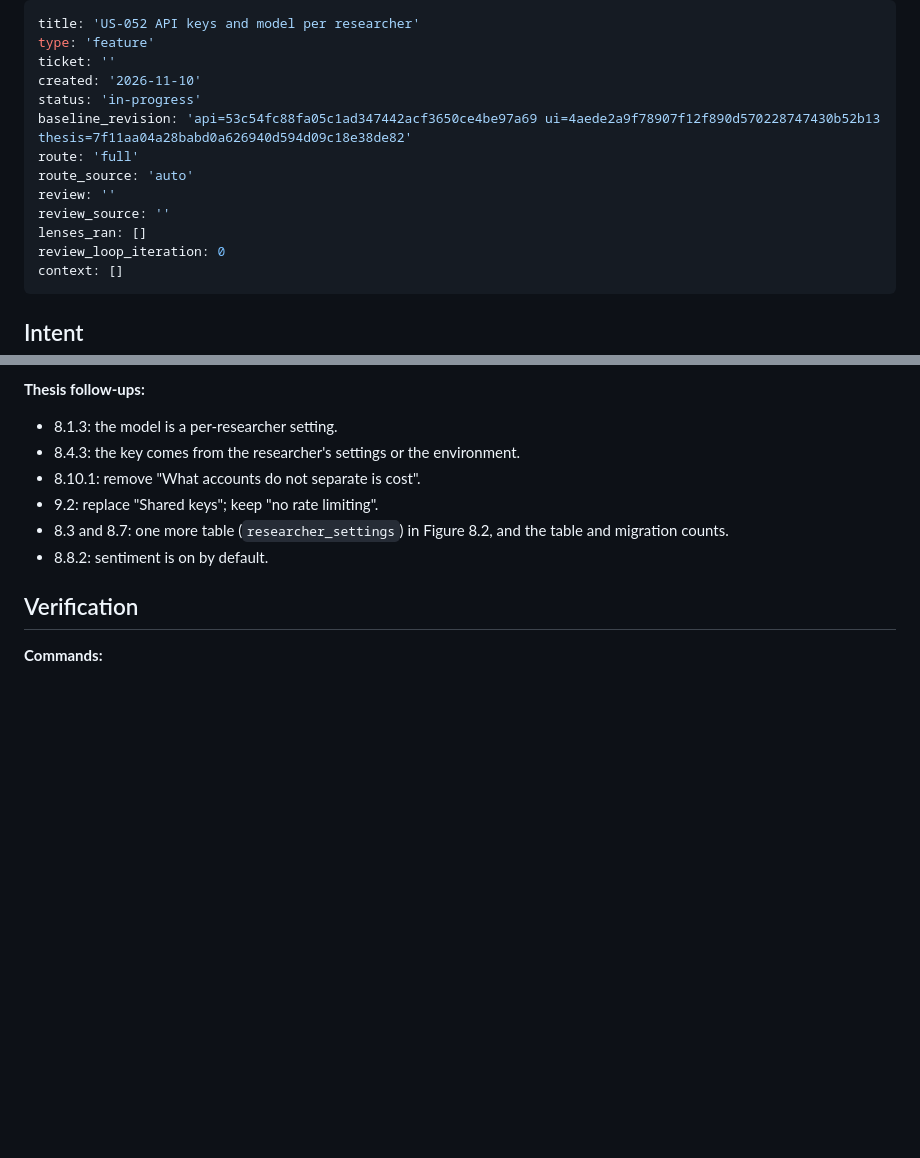
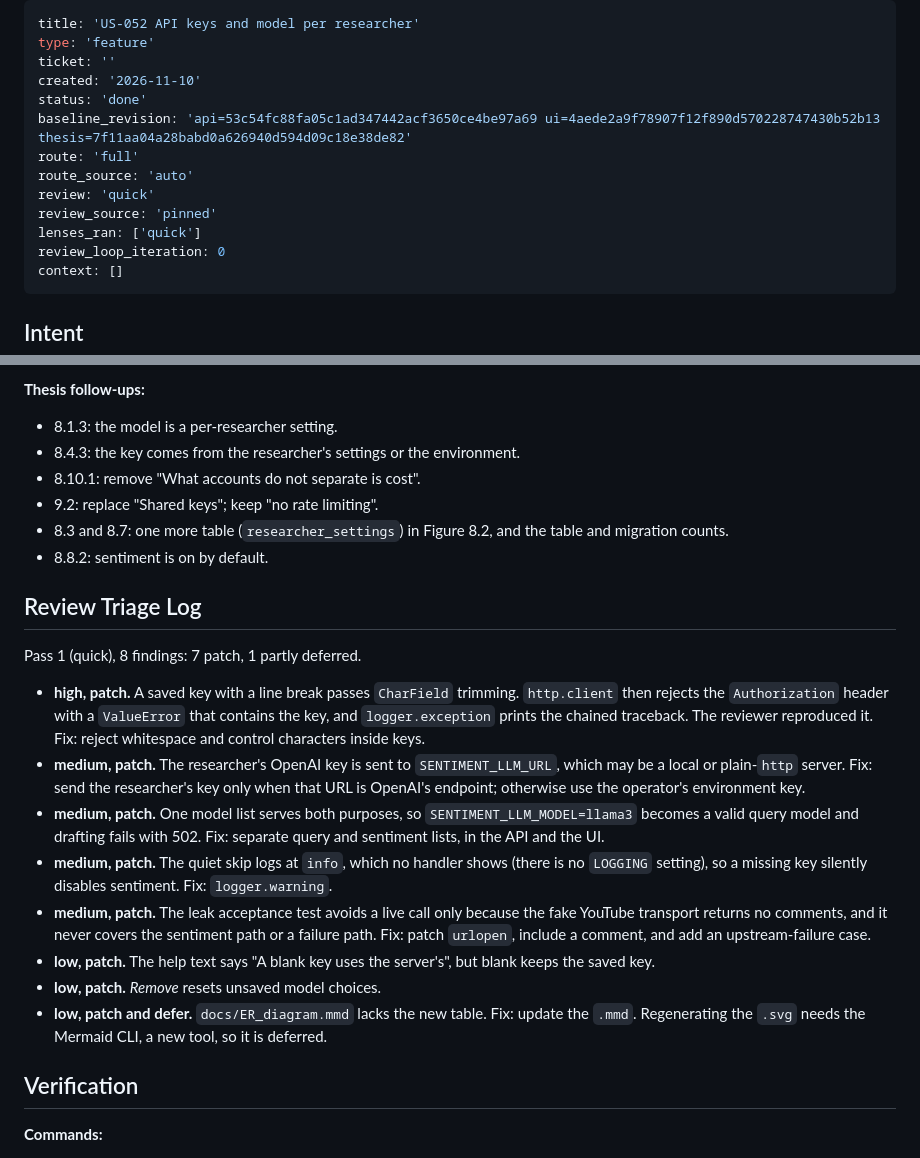
Before and after one commit to LONG-TERM-EFFECTS-OF-SUFFERING/thesis, a Markdown page: _bmad-output/initiative-opentube-insights/plan-us-052-api-keys-and-model-per-researcher.md, 2 parts joined by grey strips. Drawn GitHub-style; blank space fills up the shorter version.

Commit message:
chore(bmad): record the US-052 build and review
Co-Authored-By: Claude Opus 5.5 <noreply@anthropic.com>

```diff
--- a/_bmad-output/initiative-opentube-insights/plan-us-052-api-keys-and-model-per-researcher.md
+++ b/_bmad-output/initiative-opentube-insights/plan-us-052-api-keys-and-model-per-researcher.md
@@ -3,13 +3,13 @@ title: 'US-052 API keys and model per researcher'
 type: 'feature'
 ticket: ''
 created: '2026-11-10'
-status: 'in-progress'
+status: 'done'
 baseline_revision: 'api=53c54fc88fa05c1ad347442acf3650ce4be97a69 ui=4aede2a9f78907f12f890d570228747430b52b13 thesis=7f11aa04a28babd0a626940d594d09c18e38de82'
 route: 'full'
 route_source: 'auto'
-review: ''
-review_source: ''
-lenses_ran: []
+review: 'quick'
+review_source: 'pinned'
+lenses_ran: ['quick']
 review_loop_iteration: 0
 context: []
 ---
@@ -112,6 +112,19 @@ context: []
 - 8.3 and 8.7: one more table (`researcher_settings`) in Figure 8.2, and the table and migration counts.
 - 8.8.2: sentiment is on by default.
 
+## Review Triage Log
+
+Pass 1 (quick), 8 findings: 7 patch, 1 partly deferred.
+
+- **high, patch.** A saved key with a line break passes `CharField` trimming. `http.client` then rejects the `Authorization` header with a `ValueError` that contains the key, and `logger.exception` prints the chained traceback. The reviewer reproduced it. Fix: reject whitespace and control characters inside keys.
+- **medium, patch.** The researcher's OpenAI key is sent to `SENTIMENT_LLM_URL`, which may be a local or plain-`http` server. Fix: send the researcher's key only when that URL is OpenAI's endpoint; otherwise use the operator's environment key.
+- **medium, patch.** One model list serves both purposes, so `SENTIMENT_LLM_MODEL=llama3` becomes a valid query model and drafting fails with 502. Fix: separate query and sentiment lists, in the API and the UI.
+- **medium, patch.** The quiet skip logs at `info`, which no handler shows (there is no `LOGGING` setting), so a missing key silently disables sentiment. Fix: `logger.warning`.
+- **medium, patch.** The leak acceptance test avoids a live call only because the fake YouTube transport returns no comments, and it never covers the sentiment path or a failure path. Fix: patch `urlopen`, include a comment, and add an upstream-failure case.
+- **low, patch.** The help text says "A blank key uses the server's", but blank keeps the saved key.
+- **low, patch.** *Remove* resets unsaved model choices.
+- **low, patch and defer.** `docs/ER_diagram.mmd` lacks the new table. Fix: update the `.mmd`. Regenerating the `.svg` needs the Mermaid CLI, a new tool, so it is deferred.
+
 ## Verification
 
 **Commands:**
```
Also changed, not shown: other parts of _bmad-output/initiative-opentube-insights/plan-us-052-api-keys-and-model-per-researcher.md (+5 -5 lines).
